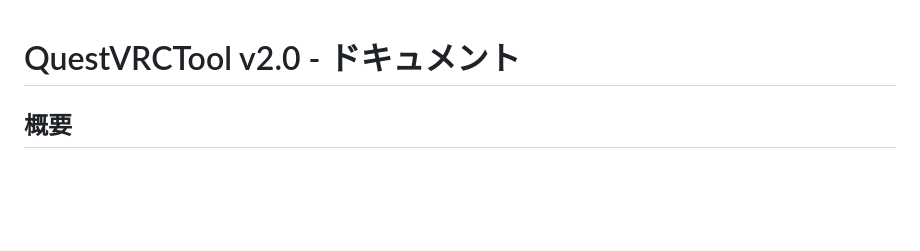
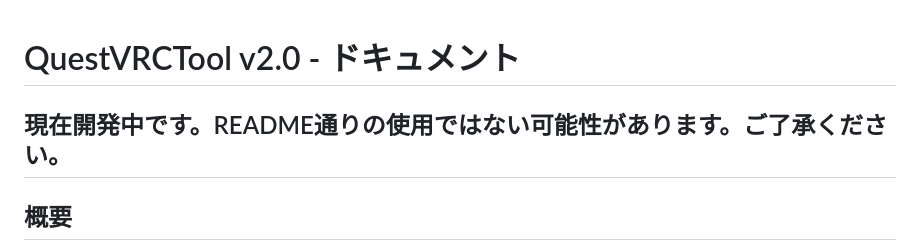
Before and after one commit to ituki-3353/Quest-VRChat-Picture-Tool, a Markdown page: README.md, the part around the change. Rendered like a GitHub page; blank space fills up the shorter version.

```diff
--- a/README.md
+++ b/README.md
@@ -1,4 +1,6 @@
 # QuestVRCTool v2.0 - ドキュメント
+
+## 現在開発中です。README通りの使用ではない可能性があります。ご了承ください。
 
 ## 概要
 Meta Quest内のVRChatスクリーンショットを、ADB経由でPC（SMBサーバー等）へ転送するGUIツールです。
```
